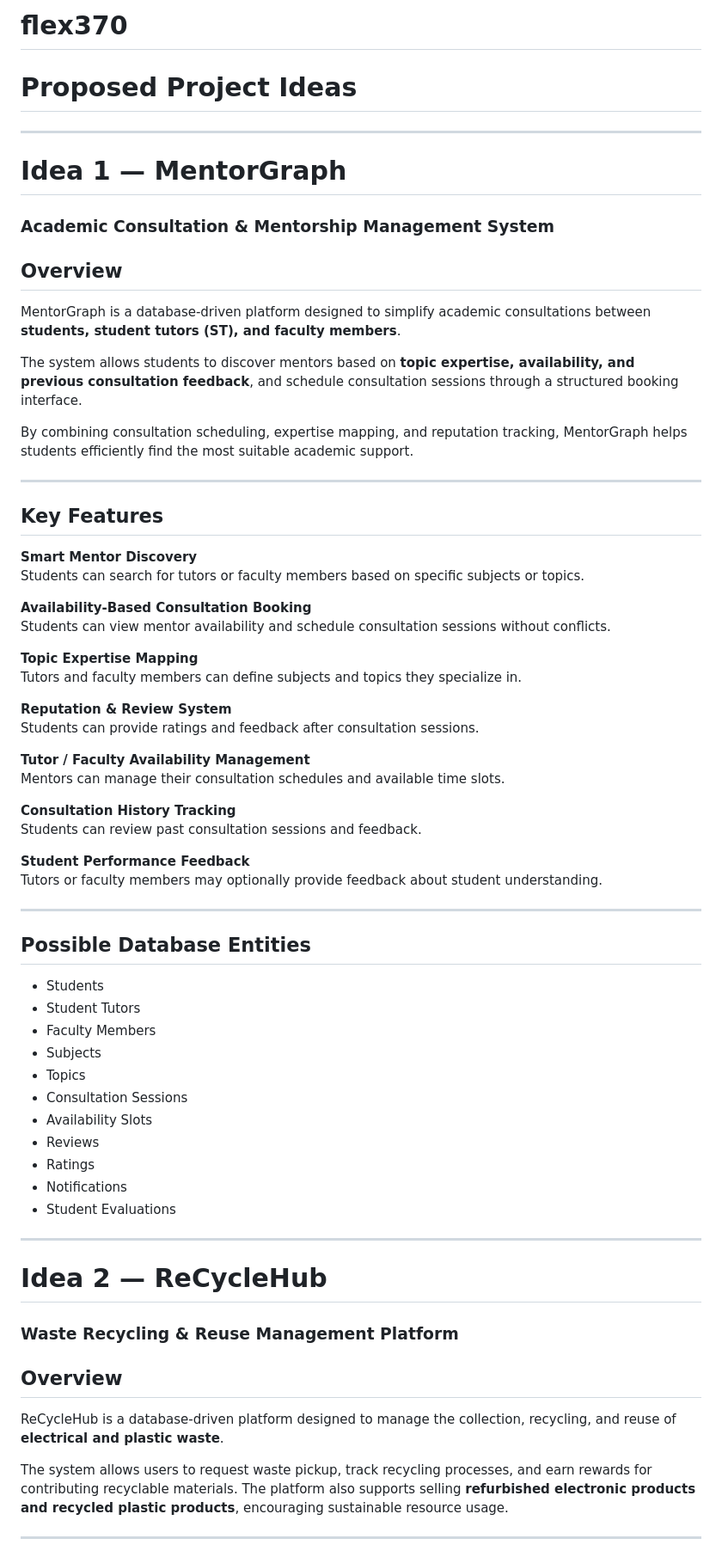
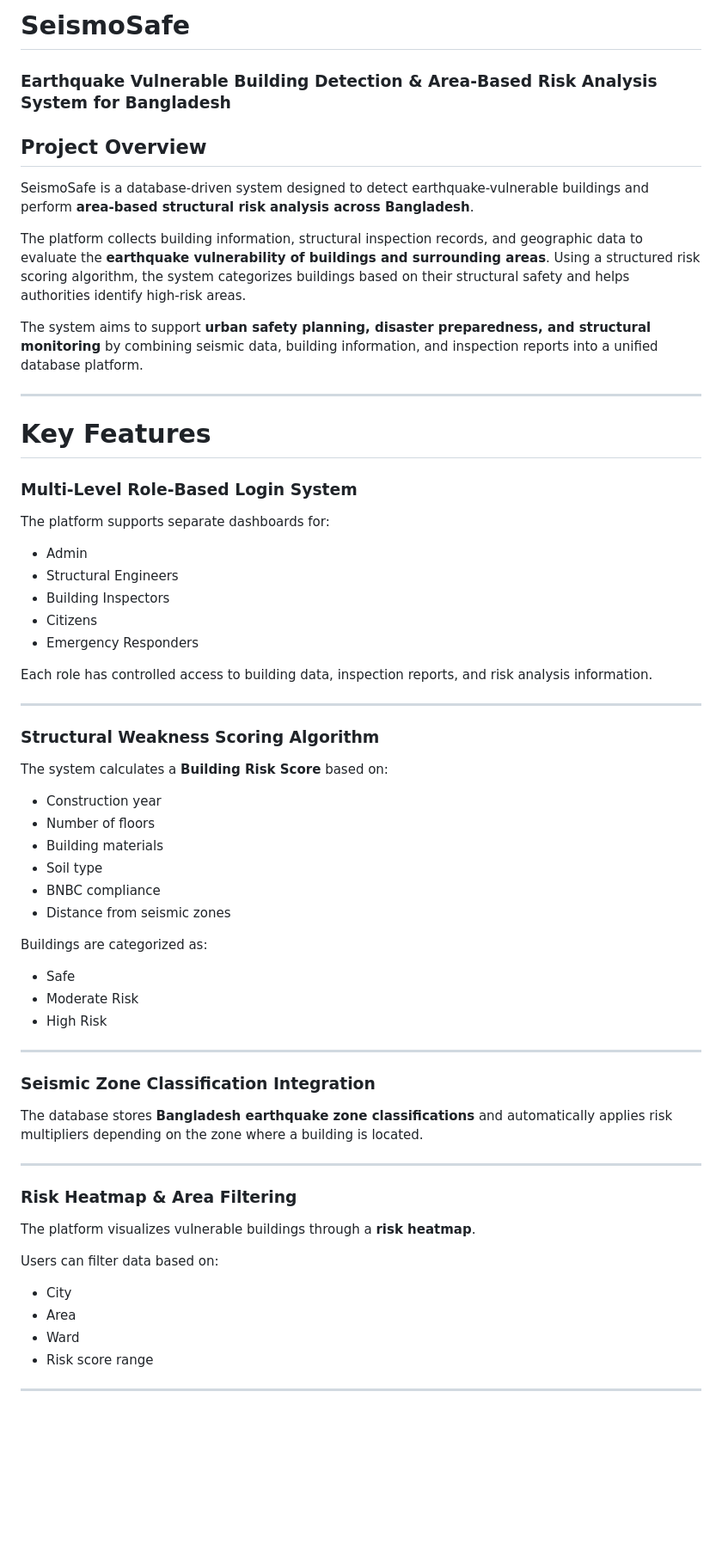
Before and after one commit to shovon05/flex370, a Markdown page: README.md, the part around one of its changes. Shown at 86% size. Rendered like a GitHub page; blank space fills up the shorter version.

Commit message:
Revise README for SeismoSafe project overview
Updated project details and structure for SeismoSafe, including key features and planned repository layout.

```diff
--- a/README.md
+++ b/README.md
@@ -1,68 +1,62 @@
-# flex370
-# Proposed Project Ideas
+# SeismoSafe
+### Earthquake Vulnerable Building Detection & Area-Based Risk Analysis System for Bangladesh
+
+## Project Overview
+
+SeismoSafe is a database-driven system designed to detect earthquake-vulnerable buildings and perform **area-based structural risk analysis across Bangladesh**.
+
+The platform collects building information, structural inspection records, and geographic data to evaluate the **earthquake vulnerability of buildings and surrounding areas**. Using a structured risk scoring algorithm, the system categorizes buildings based on their structural safety and helps authorities identify high-risk areas.
+
+The system aims to support **urban safety planning, disaster preparedness, and structural monitoring** by combining seismic data, building information, and inspection reports into a unified database platform.
 
 ---
 
-# Idea 1 — MentorGraph
-### Academic Consultation & Mentorship Management System
+# Key Features
 
-## Overview
-MentorGraph is a database-driven platform designed to simplify academic consultations between **students, student tutors (ST), and faculty members**.
+### Multi-Level Role-Based Login System
+The platform supports separate dashboards for:
+- Admin
+- Structural Engineers
+- Building Inspectors
+- Citizens
+- Emergency Responders
 
-The system allows students to discover mentors based on **topic expertise, availability, and previous consultation feedback**, and schedule consultation sessions through a structured booking interface.
-
-By combining consultation scheduling, expertise mapping, and reputation tracking, MentorGraph helps students efficiently find the most suitable academic support.
+Each role has controlled access to building data, inspection reports, and risk analysis information.
 
 ---
 
-## Key Features
+### Structural Weakness Scoring Algorithm
+The system calculates a **Building Risk Score** based on:
 
-**Smart Mentor Discovery**
-Students can search for tutors or faculty members based on specific subjects or topics.
+- Construction year
+- Number of floors
+- Building materials
+- Soil type
+- BNBC compliance
+- Distance from seismic zones
 
-**Availability-Based Consultation Booking**
-Students can view mentor availability and schedule consultation sessions without conflicts.
+Buildings are categorized as:
 
-**Topic Expertise Mapping**
-Tutors and faculty members can define subjects and topics they specialize in.
-
-**Reputation & Review System**
-Students can provide ratings and feedback after consultation sessions.
-
-**Tutor / Faculty Availability Management**
-Mentors can manage their consultation schedules and available time slots.
-
-**Consultation History Tracking**
-Students can review past consultation sessions and feedback.
-
-**Student Performance Feedback**
-Tutors or faculty members may optionally provide feedback about student understanding.
+- Safe
+- Moderate Risk
+- High Risk
 
 ---
 
-## Possible Database Entities
-
-- Students
-- Student Tutors
-- Faculty Members
-- Subjects
-- Topics
-- Consultation Sessions
-- Availability Slots
-- Reviews
-- Ratings
-- Notifications
-- Student Evaluations
+### Seismic Zone Classification Integration
+The database stores **Bangladesh earthquake zone classifications** and automatically applies risk multipliers depending on the zone where a building is located.
 
 ---
 
-# Idea 2 — ReCycleHub
-### Waste Recycling & Reuse Management Platform
+### Risk Heatmap & Area Filtering
+The platform visualizes vulnerable buildings through a **risk heatmap**.
 
-## Overview
-ReCycleHub is a database-driven platform designed to manage the collection, recycling, and reuse of **electrical and plastic waste**.
+Users can filter data based on:
 
-The system allows users to request waste pickup, track recycling processes, and earn rewards for contributing recyclable materials. The platform also supports selling **refurbished electronic products and recycled plastic products**, encouraging sustainable resource usage.
+- City
+- Area
+- Ward
+- Risk score range
 
 ---
 
```
Also changed, not shown: other parts of README.md (+50 -61 lines).
